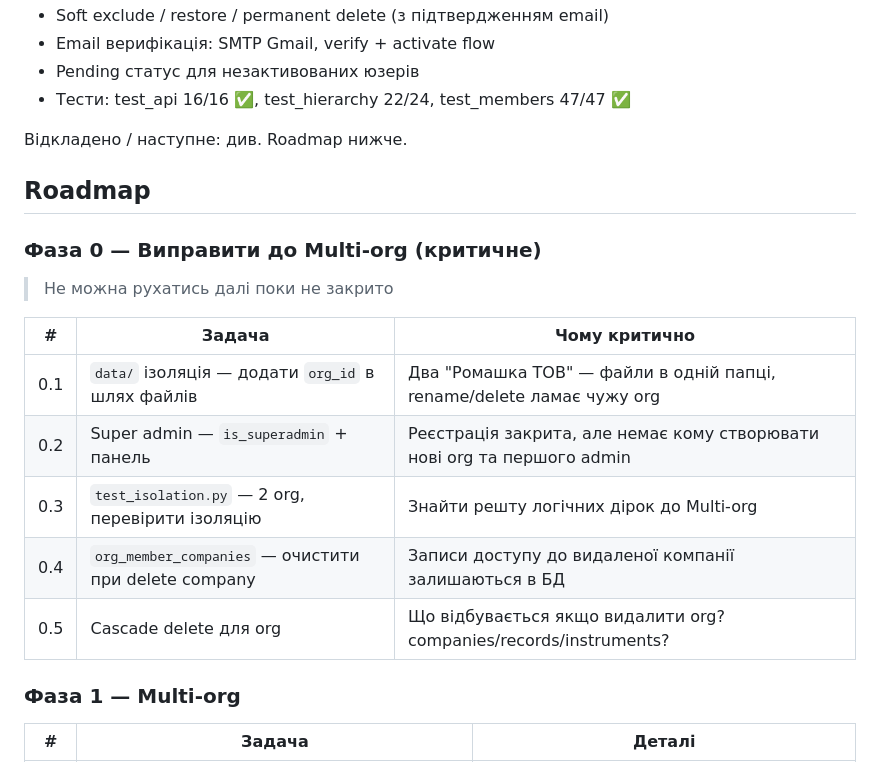
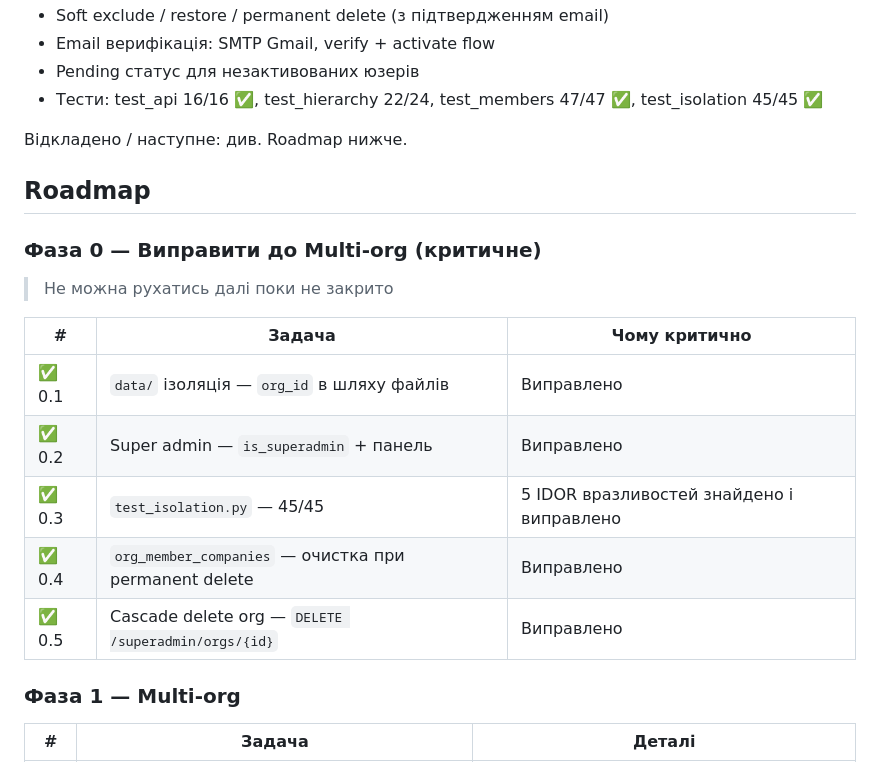
Before and after one commit to obetsa/reimbursement-app, a Markdown page: CLAUDE.md, the part around the change. Drawn GitHub-style.

Commit message:
Phase 0 complete: update CLAUDE.md, remove test superadmin
All isolation tests: 45/45 ✅
Phase 0 fully closed.

Co-Authored-By: Claude Sonnet 4.6 <noreply@anthropic.com>

```diff
--- a/CLAUDE.md
+++ b/CLAUDE.md
@@ -126,7 +126,7 @@ unprocessed_imports           — необроблені файли з Drive
 - Soft exclude / restore / permanent delete (з підтвердженням email)
 - Email верифікація: SMTP Gmail, verify + activate flow
 - Pending статус для незактивованих юзерів
-- Тести: test_api 16/16 ✅, test_hierarchy 22/24, test_members 47/47 ✅
+- Тести: test_api 16/16 ✅, test_hierarchy 22/24, test_members 47/47 ✅, test_isolation 45/45 ✅
 
 Відкладено / наступне: див. Roadmap нижче.
 
@@ -138,11 +138,11 @@ unprocessed_imports           — необроблені файли з Drive
 
 | # | Задача | Чому критично |
 |---|--------|---------------|
-| 0.1 | `data/` ізоляція — додати `org_id` в шлях файлів | Два "Ромашка ТОВ" — файли в одній папці, rename/delete ламає чужу org |
-| 0.2 | Super admin — `is_superadmin` + панель | Реєстрація закрита, але немає кому створювати нові org та першого admin |
-| 0.3 | `test_isolation.py` — 2 org, перевірити ізоляцію | Знайти решту логічних дірок до Multi-org |
-| 0.4 | `org_member_companies` — очистити при delete company | Записи доступу до видаленої компанії залишаються в БД |
-| 0.5 | Cascade delete для org | Що відбувається якщо видалити org? companies/records/instruments? |
+| ✅ 0.1 | `data/` ізоляція — `org_id` в шляху файлів | Виправлено |
+| ✅ 0.2 | Super admin — `is_superadmin` + панель | Виправлено |
+| ✅ 0.3 | `test_isolation.py` — 45/45 | 5 IDOR вразливостей знайдено і виправлено |
+| ✅ 0.4 | `org_member_companies` — очистка при permanent delete | Виправлено |
+| ✅ 0.5 | Cascade delete org — `DELETE /superadmin/orgs/{id}` | Виправлено |
 
 ### Фаза 1 — Multi-org
 
```
